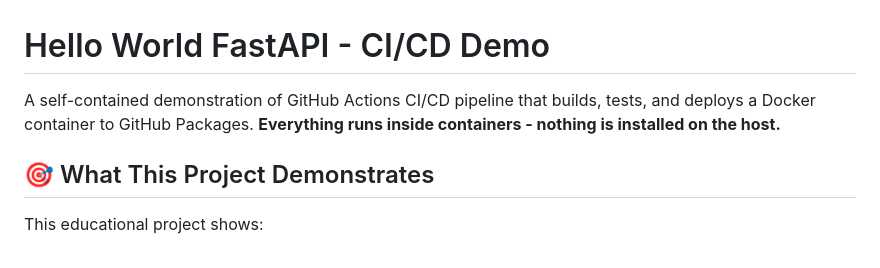
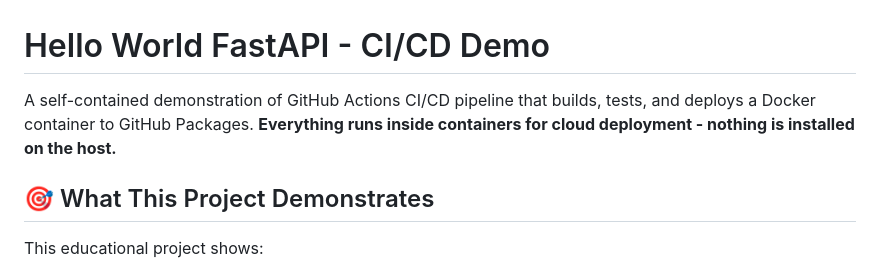
Before and after one commit to NOAA-GSL/cicd-pipeline-demo, a Markdown page: README.md, the part around the change. Rendered like a GitHub page.

Commit message:
updating description

```diff
--- a/README.md
+++ b/README.md
@@ -1,6 +1,6 @@
 # Hello World FastAPI - CI/CD Demo
 
-A self-contained demonstration of GitHub Actions CI/CD pipeline that builds, tests, and deploys a Docker container to GitHub Packages. **Everything runs inside containers - nothing is installed on the host.**
+A self-contained demonstration of GitHub Actions CI/CD pipeline that builds, tests, and deploys a Docker container to GitHub Packages. **Everything runs inside containers for cloud deployment - nothing is installed on the host.**
 
 ## 🎯 What This Project Demonstrates
 
```
